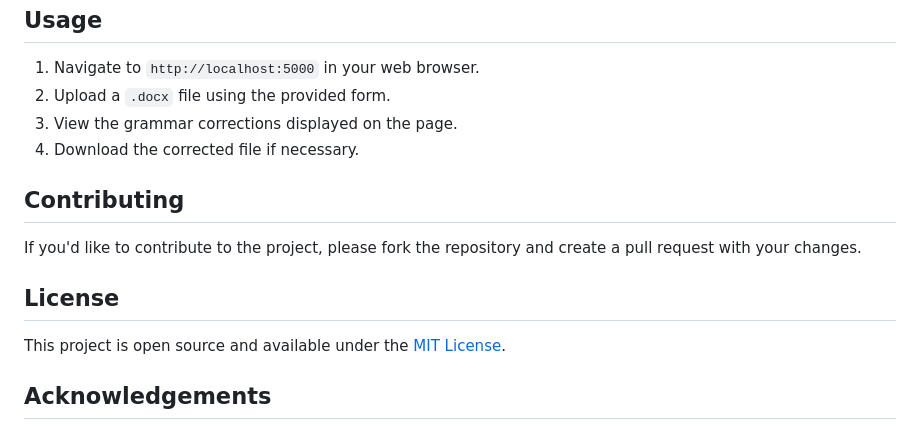
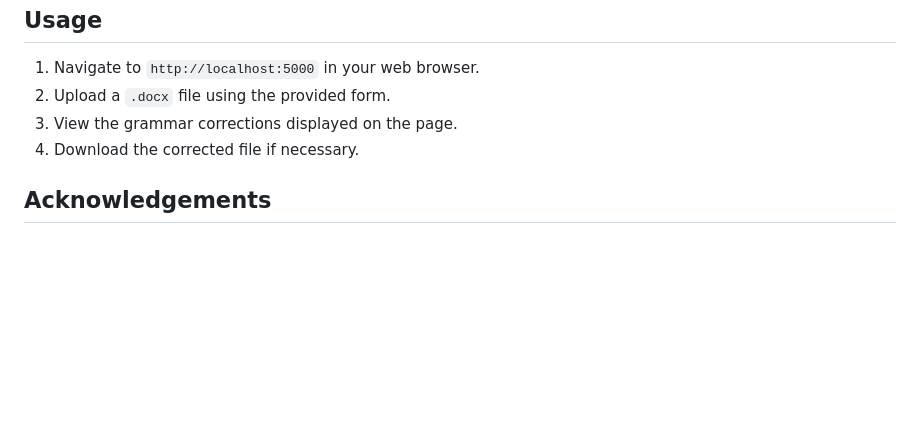
Before and after one commit to jjheon0614/Doc-Grammer, a Markdown page: README.md, the part around the change. Drawn GitHub-style; blank space fills up the shorter version.

```diff
--- a/README.md
+++ b/README.md
@@ -105,14 +105,6 @@ The application will be accessible at `http://localhost:5000`.
 3. View the grammar corrections displayed on the page.
 4. Download the corrected file if necessary.
 
-## Contributing
-
-If you'd like to contribute to the project, please fork the repository and create a pull request with your changes.
-
-## License
-
-This project is open source and available under the [MIT License](LICENSE.md).
-
 ## Acknowledgements
 
 - Flask for the web framework.
```
